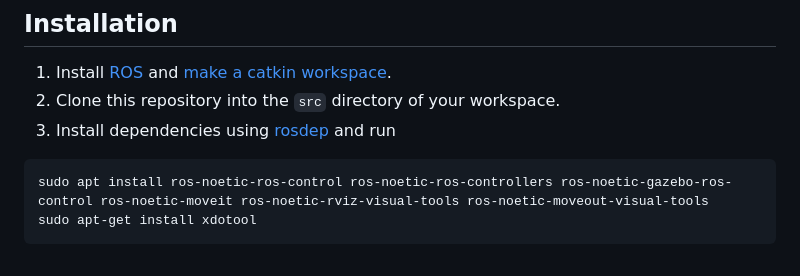
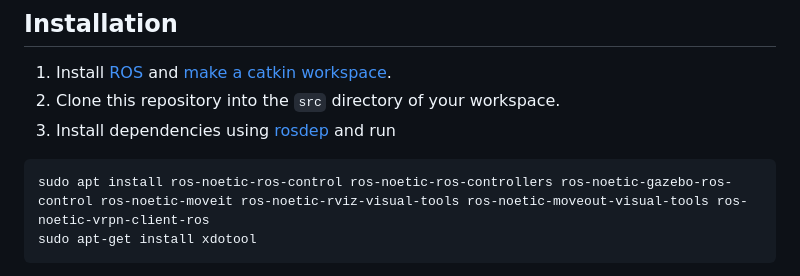
Before and after one commit to armlabstanford/proact, a Markdown page: README.md, the part around the change. Rendered like a GitHub page.

````diff
--- a/README.md
+++ b/README.md
@@ -31,7 +31,7 @@ Connect the Linux computer running ROS, Windows computer running Unity, HoloLens
 2. Clone this repository into the `src` directory of your workspace.
 3. Install dependencies using [rosdep](http://wiki.ros.org/rosdep) and run
 ```
-sudo apt install ros-noetic-ros-control ros-noetic-ros-controllers ros-noetic-gazebo-ros-control ros-noetic-moveit ros-noetic-rviz-visual-tools ros-noetic-moveout-visual-tools
+sudo apt install ros-noetic-ros-control ros-noetic-ros-controllers ros-noetic-gazebo-ros-control ros-noetic-moveit ros-noetic-rviz-visual-tools ros-noetic-moveout-visual-tools ros-noetic-vrpn-client-ros
 sudo apt-get install xdotool
 ```
 4. Copy the file_server package from the UWP fork of ROS#: https://github.com/EricVoll/ros-sharp into the workspace and install the rosbridge server: `sudo apt-get install ros-noetic-rosbridge-server`.
````
